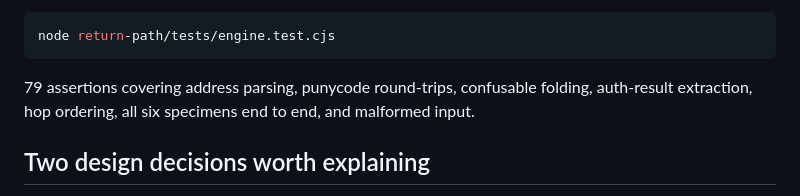
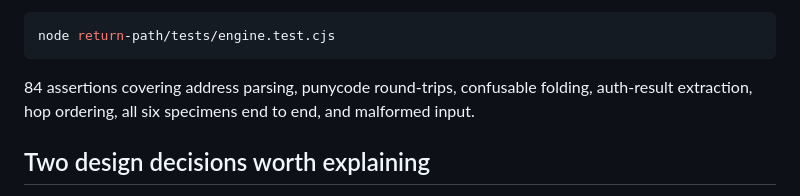
Before and after one commit to Goofturtles/return-path, a Markdown page: README.md, the part around the change. Rendered like a GitHub page.

Commit message:
Sync docs to 84 assertions
Co-Authored-By: Claude Opus 5 <noreply@anthropic.com>

````diff
--- a/README.md
+++ b/README.md
@@ -55,7 +55,7 @@ Run the test suite:
 node return-path/tests/engine.test.cjs
 ```
 
-79 assertions covering address parsing, punycode round-trips, confusable folding,
+84 assertions covering address parsing, punycode round-trips, confusable folding,
 auth-result extraction, hop ordering, all six specimens end to end, and malformed input.
 
 ## Two design decisions worth explaining
````
Also changed, not shown: SUBMISSION.md (+1 -1 lines).
